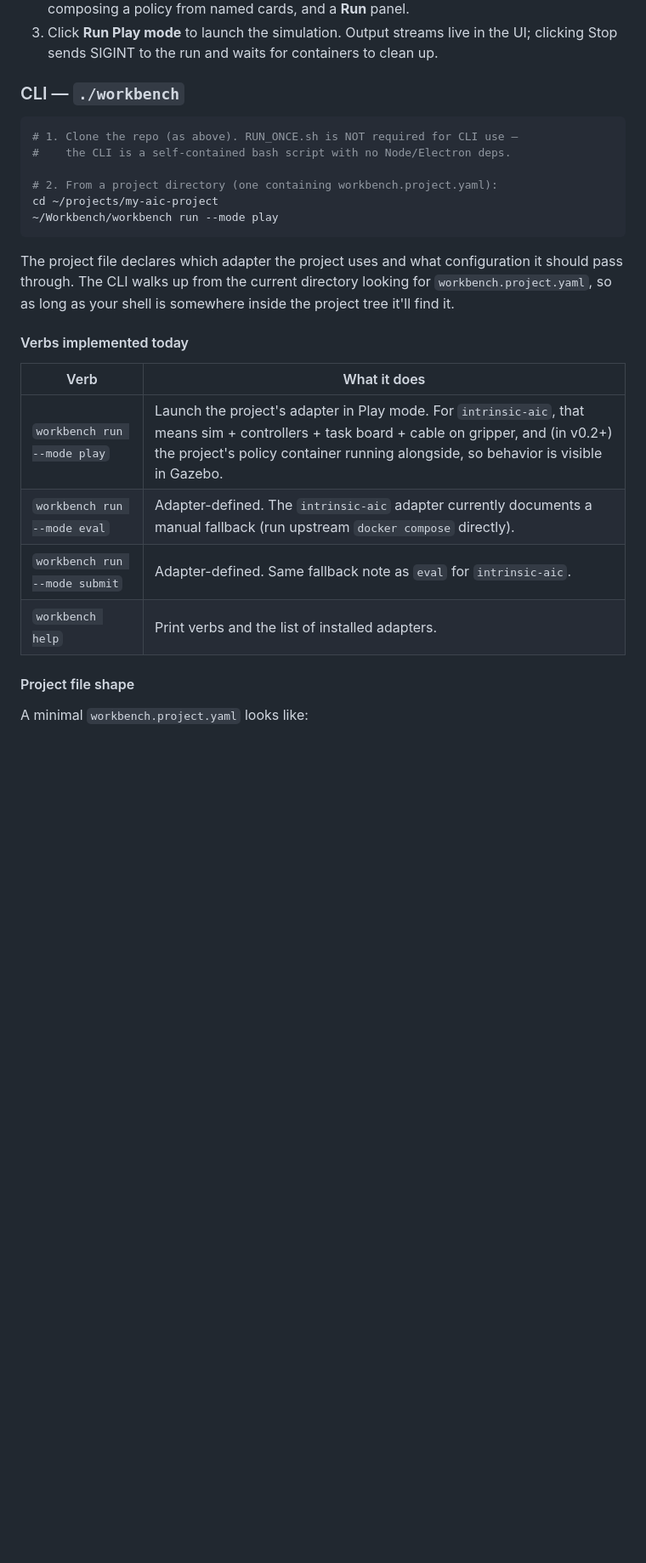
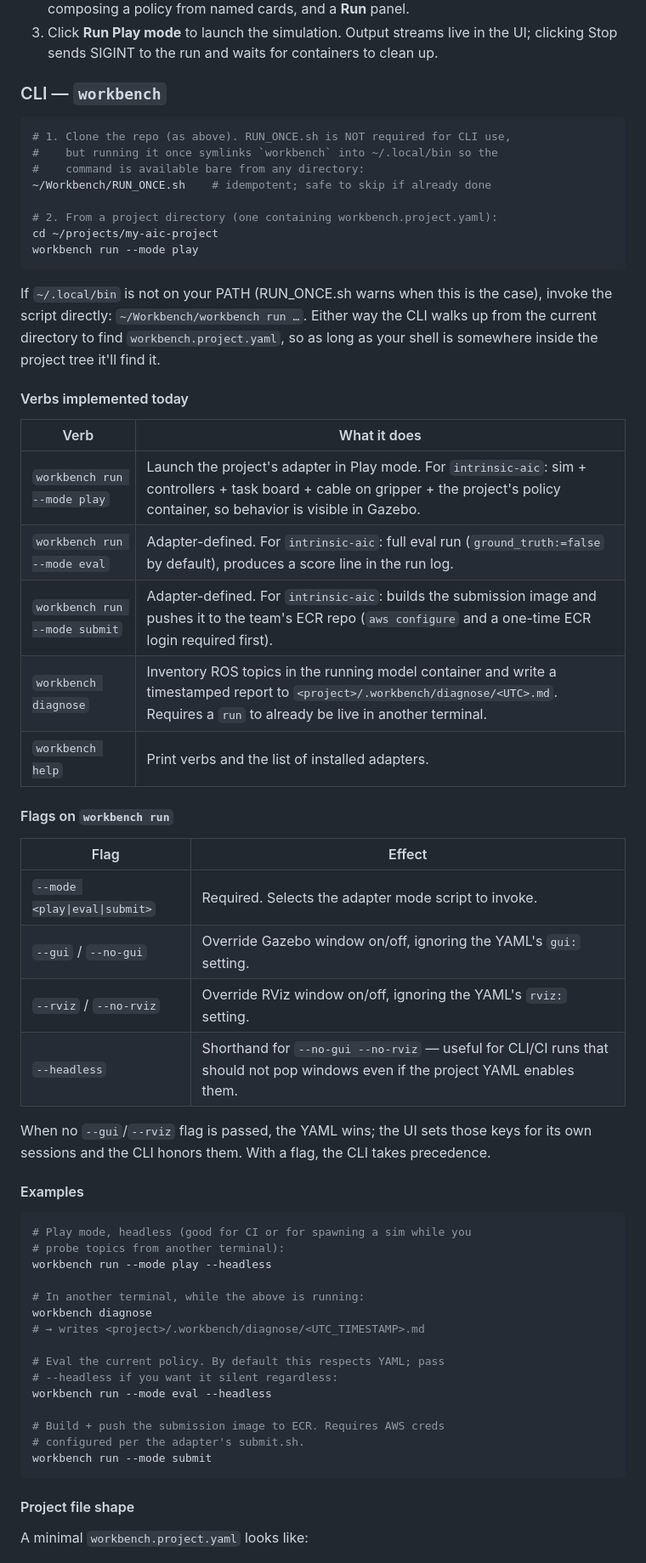
Before and after one commit to hfsc2004/workbench, a Markdown page: README.md, the part around one of its changes. Shown at 85% size. Drawn GitHub-style; blank space fills up the shorter version.

Commit message:
Document new CLI verbs and flags in README
Updates the CLI section to reflect what's actually shipping:
- `workbench` is symlinked into ~/.local/bin by RUN_ONCE.sh, so the
  command is available bare from any project directory.
- `run` accepts --gui/--no-gui, --rviz/--no-rviz, --headless to
  override YAML visual settings.
- `diagnose` inventories ROS topics in the running model container
  and writes <project>/.workbench/diagnose/<UTC>.md.
- eval and submit modes are no longer "manual fallback" — they're
  fully implemented in adapters/intrinsic-aic/{eval,submit}.sh.

Adds an Examples block showing a typical headless probe workflow:
play in one terminal, diagnose in another.

````diff
--- a/README.md
+++ b/README.md
@@ -96,30 +96,67 @@ Once the UI is up:
    live in the UI; clicking Stop sends SIGINT to the run and waits for
    containers to clean up.
 
-### CLI — `./workbench`
+### CLI — `workbench`
 
 ```bash
-# 1. Clone the repo (as above). RUN_ONCE.sh is NOT required for CLI use —
-#    the CLI is a self-contained bash script with no Node/Electron deps.
+# 1. Clone the repo (as above). RUN_ONCE.sh is NOT required for CLI use,
+#    but running it once symlinks `workbench` into ~/.local/bin so the
+#    command is available bare from any directory:
+~/Workbench/RUN_ONCE.sh    # idempotent; safe to skip if already done
 
 # 2. From a project directory (one containing workbench.project.yaml):
 cd ~/projects/my-aic-project
-~/Workbench/workbench run --mode play
+workbench run --mode play
 ```
 
-The project file declares which adapter the project uses and what
-configuration it should pass through. The CLI walks up from the current
-directory looking for `workbench.project.yaml`, so as long as your shell
-is somewhere inside the project tree it'll find it.
+If `~/.local/bin` is not on your PATH (RUN_ONCE.sh warns when this is
+the case), invoke the script directly: `~/Workbench/workbench run …`.
+Either way the CLI walks up from the current directory to find
+`workbench.project.yaml`, so as long as your shell is somewhere inside
+the project tree it'll find it.
 
 #### Verbs implemented today
 
 | Verb | What it does |
 |---|---|
-| `workbench run --mode play` | Launch the project's adapter in Play mode. For `intrinsic-aic`, that means sim + controllers + task board + cable on gripper, and (in v0.2+) the project's policy container running alongside, so behavior is visible in Gazebo. |
-| `workbench run --mode eval` | Adapter-defined. The `intrinsic-aic` adapter currently documents a manual fallback (run upstream `docker compose` directly). |
-| `workbench run --mode submit` | Adapter-defined. Same fallback note as `eval` for `intrinsic-aic`. |
-| `workbench help` | Print verbs and the list of installed adapters. |
+| `workbench run --mode play`   | Launch the project's adapter in Play mode. For `intrinsic-aic`: sim + controllers + task board + cable on gripper + the project's policy container, so behavior is visible in Gazebo. |
+| `workbench run --mode eval`   | Adapter-defined. For `intrinsic-aic`: full eval run (`ground_truth:=false` by default), produces a score line in the run log. |
+| `workbench run --mode submit` | Adapter-defined. For `intrinsic-aic`: builds the submission image and pushes it to the team's ECR repo (`aws configure` and a one-time ECR login required first). |
+| `workbench diagnose`          | Inventory ROS topics in the running model container and write a timestamped report to `<project>/.workbench/diagnose/<UTC>.md`. Requires a `run` to already be live in another terminal. |
+| `workbench help`              | Print verbs and the list of installed adapters. |
+
+#### Flags on `workbench run`
+
+| Flag | Effect |
+|---|---|
+| `--mode <play\|eval\|submit>` | Required. Selects the adapter mode script to invoke. |
+| `--gui` / `--no-gui`          | Override Gazebo window on/off, ignoring the YAML's `gui:` setting. |
+| `--rviz` / `--no-rviz`        | Override RViz window on/off, ignoring the YAML's `rviz:` setting. |
+| `--headless`                  | Shorthand for `--no-gui --no-rviz` — useful for CLI/CI runs that should not pop windows even if the project YAML enables them. |
+
+When no `--gui`/`--rviz` flag is passed, the YAML wins; the UI sets
+those keys for its own sessions and the CLI honors them. With a flag,
+the CLI takes precedence.
+
+#### Examples
+
+```bash
+# Play mode, headless (good for CI or for spawning a sim while you
+# probe topics from another terminal):
+workbench run --mode play --headless
+
+# In another terminal, while the above is running:
+workbench diagnose
+# → writes <project>/.workbench/diagnose/<UTC_TIMESTAMP>.md
+
+# Eval the current policy. By default this respects YAML; pass
+# --headless if you want it silent regardless:
+workbench run --mode eval --headless
+
+# Build + push the submission image to ECR. Requires AWS creds
+# configured per the adapter's submit.sh.
+workbench run --mode submit
+```
 
 #### Project file shape
 
````
Also changed, not shown: other parts of README.md (+3 -3 lines).
